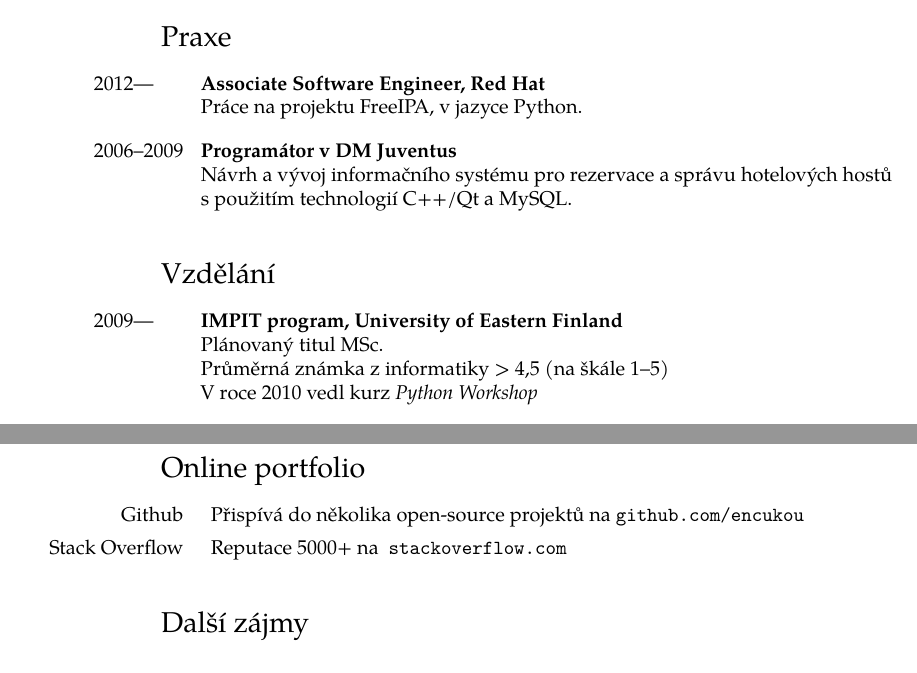
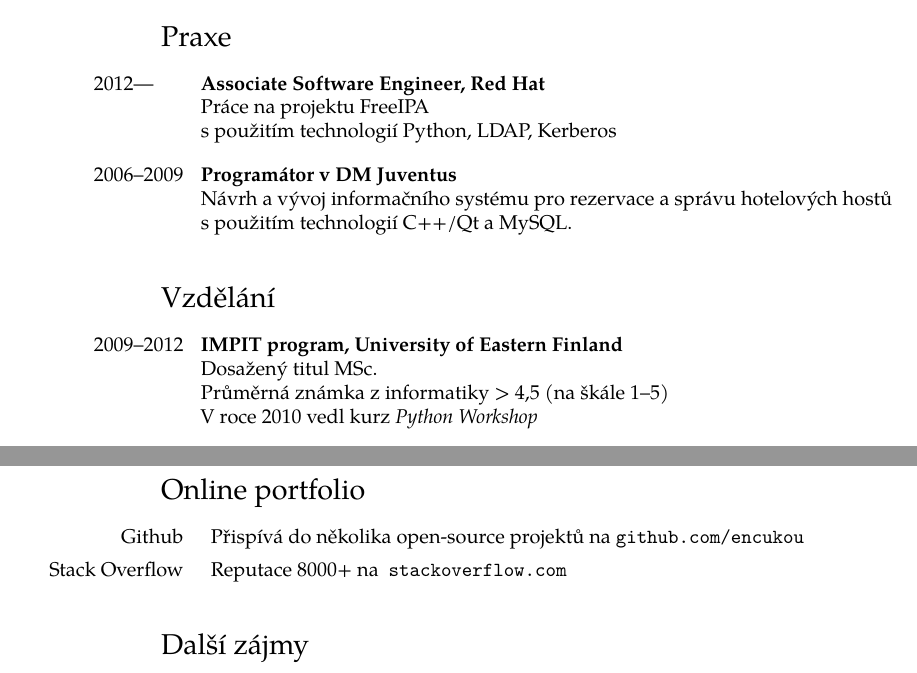
Before and after one commit to encukou/cv, a LaTeX CV (cv.tex): two parts of the page, joined at a grey line, cut so that both start at the same text. Compiled offline with pdfLaTeX; a LaTeX package or settings file that is missing is left out.

Commit message:
Update with work for Red Hat

```diff
--- a/cv.tex
+++ b/cv.tex
@@ -101,9 +101,11 @@
 
 \header{\tr{2012 to date}{2012---\phantom{000}}}{Associate Software Engineer\tr{ at}{,} Red Hat}
 \tr{
-    Working on \href{http://freeipa.org/}{FreeIPA}, in Python.
+    Working on the \href{http://freeipa.org/}{FreeIPA} project.\\
+    Technologies used: Python, LDAP, Kerberos
 }{
-    Práce na projektu \href{http://freeipa.org/}{FreeIPA}, v jazyce Python.
+    Práce na projektu \href{http://freeipa.org/}{FreeIPA}\\
+    s použitím technologií Python, LDAP, Kerberos
 }
 
 \header{2006--2009}{\tr{Programmer at DM Juventus}{Programátor v DM Juventus}}
@@ -117,13 +119,13 @@
 
 \section{\tr{Education and Qualifications}{Vzdělání}}
 
-\header{\tr{2009 to date}{2009---\phantom{000}}}{IMPIT program, University of Eastern Finland}
+\header{\tr{2009--2012}{2009--2012}}{IMPIT program, University of Eastern Finland}
 \tr{
-    Expecting a MSc. degree soon.\\
+    Graduated with a MSc. degree.\\
     Average Computer Science grade > 4.5 (on a scale of 1–5).\\
     Led a 2-credit \emph{Python Workshop} in 2010
 }{
-    Plánovaný titul MSc.\\
+    Dosažený titul MSc.\\
     Průměrná známka z informatiky > 4,5 (na škále 1–5)\\
     V roce 2010 vedl kurz \emph{Python Workshop}
 }
@@ -179,9 +181,9 @@
     }
  \item[Stack Overflow]
     \tr{
-        5000+ reputation on the question-and-answer site
+        8000+ reputation on the question-and-answer site
     }{
-        Reputace 5000+ na
+        Reputace 8000+ na
     }
         \href{http://stackoverflow.com/users/99057/petr-viktorin}{\texttt{stackoverflow.com}}
 \end{itemize}
```
